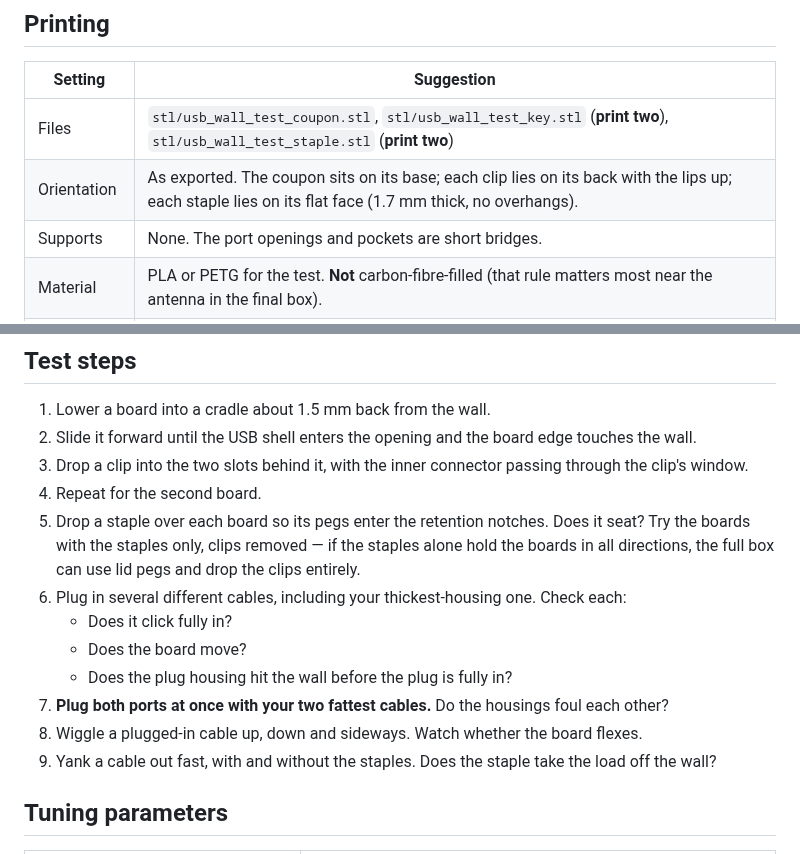
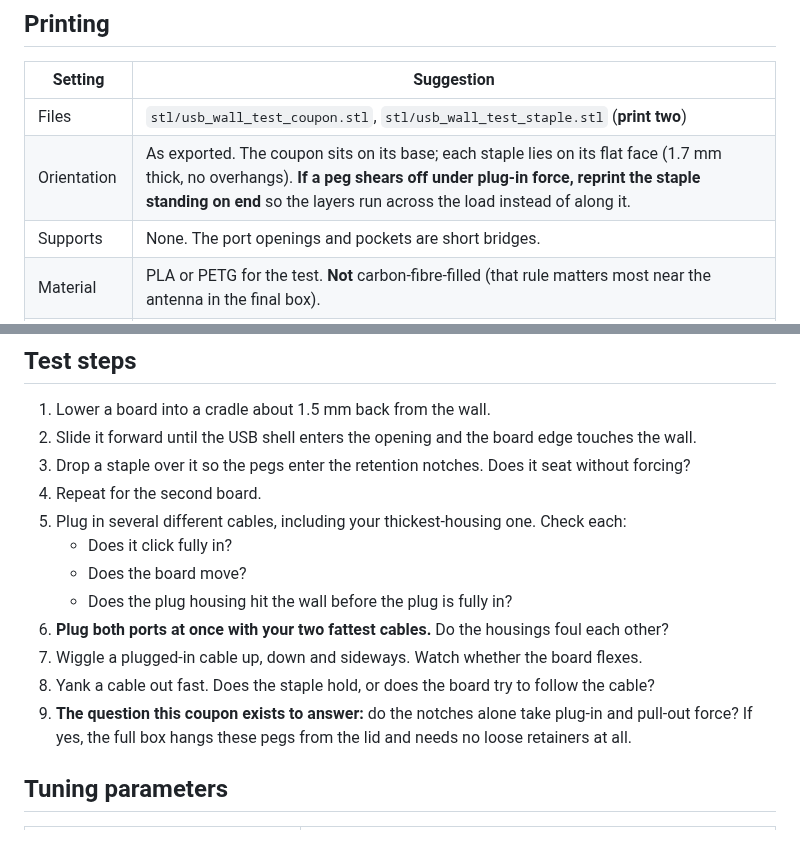
Before and after one commit to ninthfreak/USB_BT_Mixer, a Markdown page: enclosure/README.md, 2 parts joined by grey strips. Drawn GitHub-style.

```diff
--- a/enclosure/README.md
+++ b/enclosure/README.md
@@ -94,8 +85,8 @@ After editing them:
 
 | Setting | Suggestion |
 |---|---|
-| Files | `stl/usb_wall_test_coupon.stl`, `stl/usb_wall_test_key.stl` (**print two**), `stl/usb_wall_test_staple.stl` (**print two**) |
-| Orientation | As exported. The coupon sits on its base; each clip lies on its back with the lips up; each staple lies on its flat face (1.7 mm thick, no overhangs). |
+| Files | `stl/usb_wall_test_coupon.stl`, `stl/usb_wall_test_staple.stl` (**print two**) |
+| Orientation | As exported. The coupon sits on its base; each staple lies on its flat face (1.7 mm thick, no overhangs). **If a peg shears off under plug-in force, reprint the staple standing on end** so the layers run across the load instead of along it. |
 | Supports | None. The port openings and pockets are short bridges. |
 | Material | PLA or PETG for the test. **Not** carbon-fibre-filled (that rule matters most near the antenna in the final box). |
 | Layer height | 0.12–0.16 mm gives cleaner port openings; 0.2 mm is fine for a first look. |
@@ -105,16 +96,16 @@ After editing them:
 
 1. Lower a board into a cradle about 1.5 mm back from the wall.
 2. Slide it forward until the USB shell enters the opening and the board edge touches the wall.
-3. Drop a clip into the two slots behind it, with the inner connector passing through the clip's window.
+3. Drop a staple over it so the pegs enter the retention notches. Does it seat without forcing?
 4. Repeat for the second board.
-5. Drop a staple over each board so its pegs enter the retention notches. Does it seat? Try the boards with the staples only, clips removed — if the staples alone hold the boards in all directions, the full box can use lid pegs and drop the clips entirely.
 5. Plug in several different cables, including your thickest-housing one. Check each:
    - Does it click fully in?
    - Does the board move?
    - Does the plug housing hit the wall before the plug is fully in?
 6. **Plug both ports at once with your two fattest cables.** Do the housings foul each other?
 7. Wiggle a plugged-in cable up, down and sideways. Watch whether the board flexes.
-8. Yank a cable out fast, with and without the staples. Does the staple take the load off the wall?
+8. Yank a cable out fast. Does the staple hold, or does the board try to follow the cable?
+9. **The question this coupon exists to answer:** do the notches alone take plug-in and pull-out force? If yes, the full box hangs these pegs from the lid and needs no loose retainers at all.
 
 ## Tuning parameters
 
```
Also changed, not shown: other parts of enclosure/README.md (+14 -27 lines), enclosure/img/preview_iso.png, enclosure/img/preview_top.png, 5 other files.
